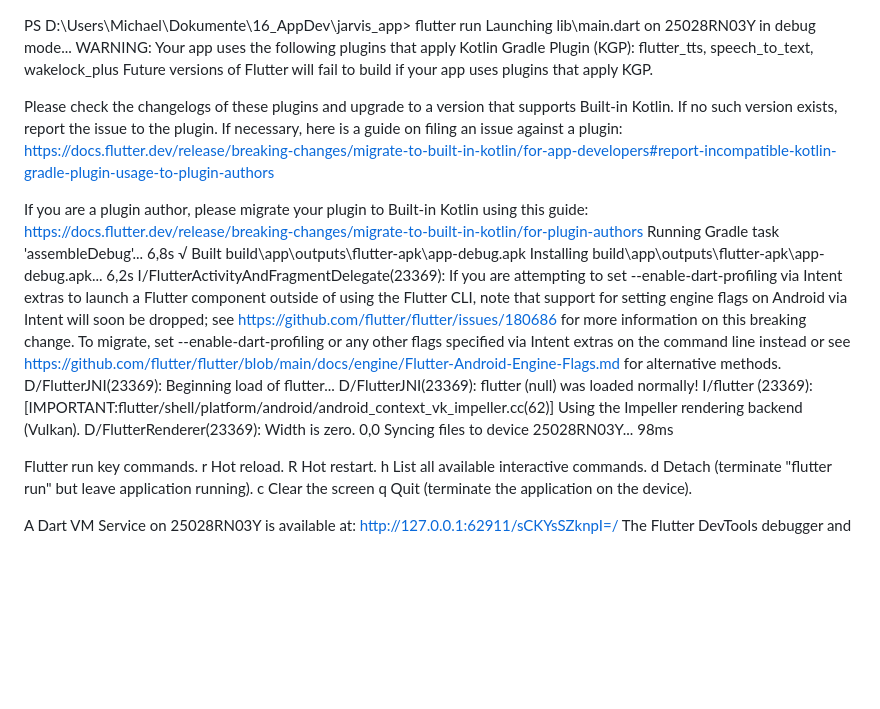
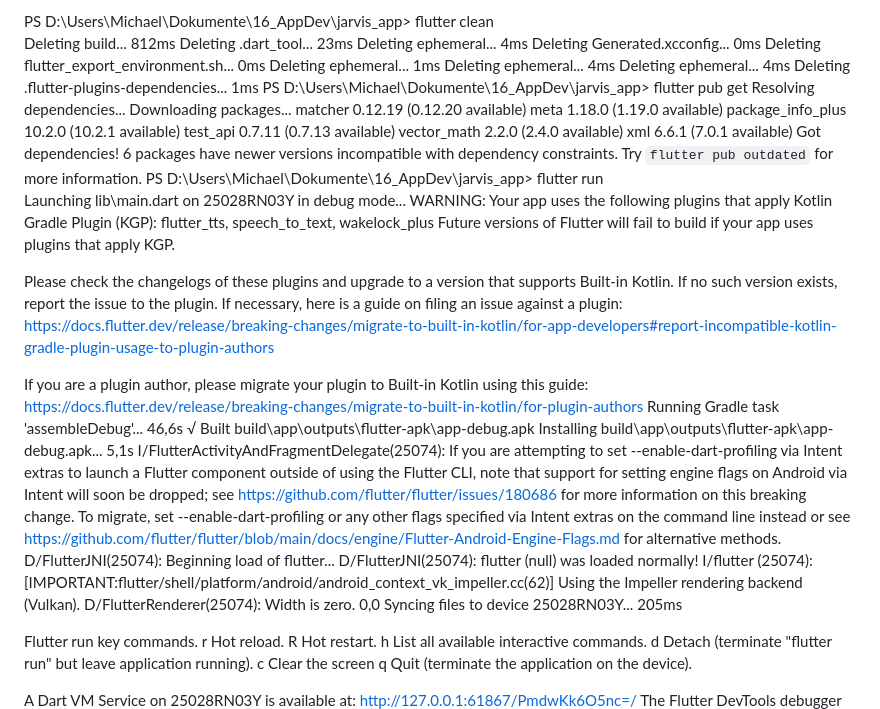
Before and after one commit to MichaelAdolf/AppDev_V2, a Markdown page: README.md, the part around one of its changes. Rendered like a GitHub page; blank space fills up the shorter version.

```diff
--- a/README.md
+++ b/README.md
@@ -1,3 +1,25 @@
+PS D:\Users\Michael\Dokumente\16_AppDev\jarvis_app> flutter clean
+Deleting build...                                                  812ms
+Deleting .dart_tool...                                              23ms
+Deleting ephemeral...                                                4ms
+Deleting Generated.xcconfig...                                       0ms
+Deleting flutter_export_environment.sh...                            0ms
+Deleting ephemeral...                                                1ms
+Deleting ephemeral...                                                4ms
+Deleting ephemeral...                                                4ms
+Deleting .flutter-plugins-dependencies...                            1ms
+PS D:\Users\Michael\Dokumente\16_AppDev\jarvis_app> flutter pub get
+Resolving dependencies...
+Downloading packages...
+  matcher 0.12.19 (0.12.20 available)
+  meta 1.18.0 (1.19.0 available)
+  package_info_plus 10.2.0 (10.2.1 available)
+  test_api 0.7.11 (0.7.13 available)
+  vector_math 2.2.0 (2.4.0 available)
+  xml 6.6.1 (7.0.1 available)
+Got dependencies!
+6 packages have newer versions incompatible with dependency constraints.
+Try `flutter pub outdated` for more information.
 PS D:\Users\Michael\Dokumente\16_AppDev\jarvis_app> flutter run
 Launching lib\main.dart on 25028RN03Y in debug mode...
 WARNING: Your app uses the following plugins that apply Kotlin Gradle Plugin (KGP): flutter_tts, speech_to_text, wakelock_plus
@@ -8,15 +30,15 @@ If no such version exists, report the issue to the plugin. If necessary, here is
 an issue against a plugin: https://docs.flutter.dev/release/breaking-changes/migrate-to-built-in-kotlin/for-app-developers#report-incompatible-kotlin-gradle-plugin-usage-to-plugin-authors
 
 If you are a plugin author, please migrate your plugin to Built-in Kotlin using this guide: https://docs.flutter.dev/release/breaking-changes/migrate-to-built-in-kotlin/for-plugin-authors
-Running Gradle task 'assembleDebug'...                              6,8s
+Running Gradle task 'assembleDebug'...                             46,6s
 √ Built build\app\outputs\flutter-apk\app-debug.apk
-Installing build\app\outputs\flutter-apk\app-debug.apk...           6,2s
-I/FlutterActivityAndFragmentDelegate(23369): If you are attempting to set --enable-dart-profiling via Intent extras to launch a Flutter component outside of using the Flutter CLI, note that support for setting engine flags on Android via Intent will soon be dropped; see https://github.com/flutter/flutter/issues/180686 for more information on this breaking change. To migrate, set --enable-dart-profiling or any other flags specified via Intent extras on the command line instead or see https://github.com/flutter/flutter/blob/main/docs/engine/Flutter-Android-Engine-Flags.md for alternative methods.
-D/FlutterJNI(23369): Beginning load of flutter...
-D/FlutterJNI(23369): flutter (null) was loaded normally!
-I/flutter (23369): [IMPORTANT:flutter/shell/platform/android/android_context_vk_impeller.cc(62)] Using the Impeller rendering backend (Vulkan).
-D/FlutterRenderer(23369): Width is zero. 0,0
-Syncing files to device 25028RN03Y...                               98ms
+Installing build\app\outputs\flutter-apk\app-debug.apk...           5,1s
+I/FlutterActivityAndFragmentDelegate(25074): If you are attempting to set --enable-dart-profiling via Intent extras to launch a Flutter component outside of using the Flutter CLI, note that support for setting engine flags on Android via Intent will soon be dropped; see https://github.com/flutter/flutter/issues/180686 for more information on this breaking change. To migrate, set --enable-dart-profiling or any other flags specified via Intent extras on the command line instead or see https://github.com/flutter/flutter/blob/main/docs/engine/Flutter-Android-Engine-Flags.md for alternative methods.
+D/FlutterJNI(25074): Beginning load of flutter...
+D/FlutterJNI(25074): flutter (null) was loaded normally!
+I/flutter (25074): [IMPORTANT:flutter/shell/platform/android/android_context_vk_impeller.cc(62)] Using the Impeller rendering backend (Vulkan).
+D/FlutterRenderer(25074): Width is zero. 0,0
+Syncing files to device 25028RN03Y...                              205ms
 
 Flutter run key commands.
 r Hot reload.
@@ -26,5 +48,5 @@ d Detach (terminate "flutter run" but leave application running).
 c Clear the screen
 q Quit (terminate the application on the device).
 
-A Dart VM Service on 25028RN03Y is available at: http://127.0.0.1:62911/sCKYsSZknpI=/
+A Dart VM Service on 25028RN03Y is available at: http://127.0.0.1:61867/PmdwKk6O5nc=/
 The Flutter DevTools debugger and profiler on 25028RN03Y is available at:
```
Also changed, not shown: other parts of README.md (+121 -79 lines).
